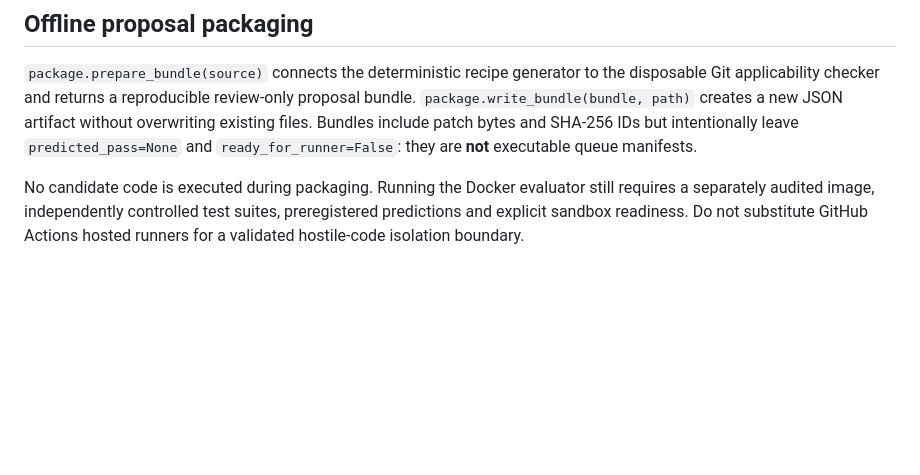
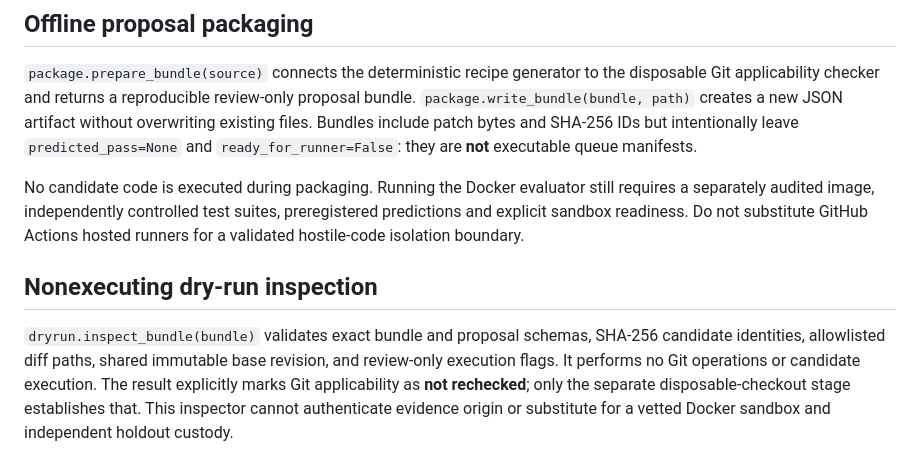
Before and after one commit to s58hjw2twn-netizen/Sonny2, a Markdown page: sonny_one/apl/README.md, the part around the change. Rendered like a GitHub page; blank space fills up the shorter version.

Commit message:
docs(apl): clarify dry-run integrity checks and nonexecution guarantee

```diff
--- a/sonny_one/apl/README.md
+++ b/sonny_one/apl/README.md
@@ -177,3 +177,13 @@ No candidate code is executed during packaging. Running the Docker evaluator
 still requires a separately audited image, independently controlled test suites,
 preregistered predictions and explicit sandbox readiness. Do not substitute
 GitHub Actions hosted runners for a validated hostile-code isolation boundary.
+
+## Nonexecuting dry-run inspection
+
+`dryrun.inspect_bundle(bundle)` validates exact bundle and proposal schemas,
+SHA-256 candidate identities, allowlisted diff paths, shared immutable base
+revision, and review-only execution flags. It performs no Git operations or
+candidate execution. The result explicitly marks Git applicability as **not
+rechecked**; only the separate disposable-checkout stage establishes that.
+This inspector cannot authenticate evidence origin or substitute for a vetted
+Docker sandbox and independent holdout custody.
```
